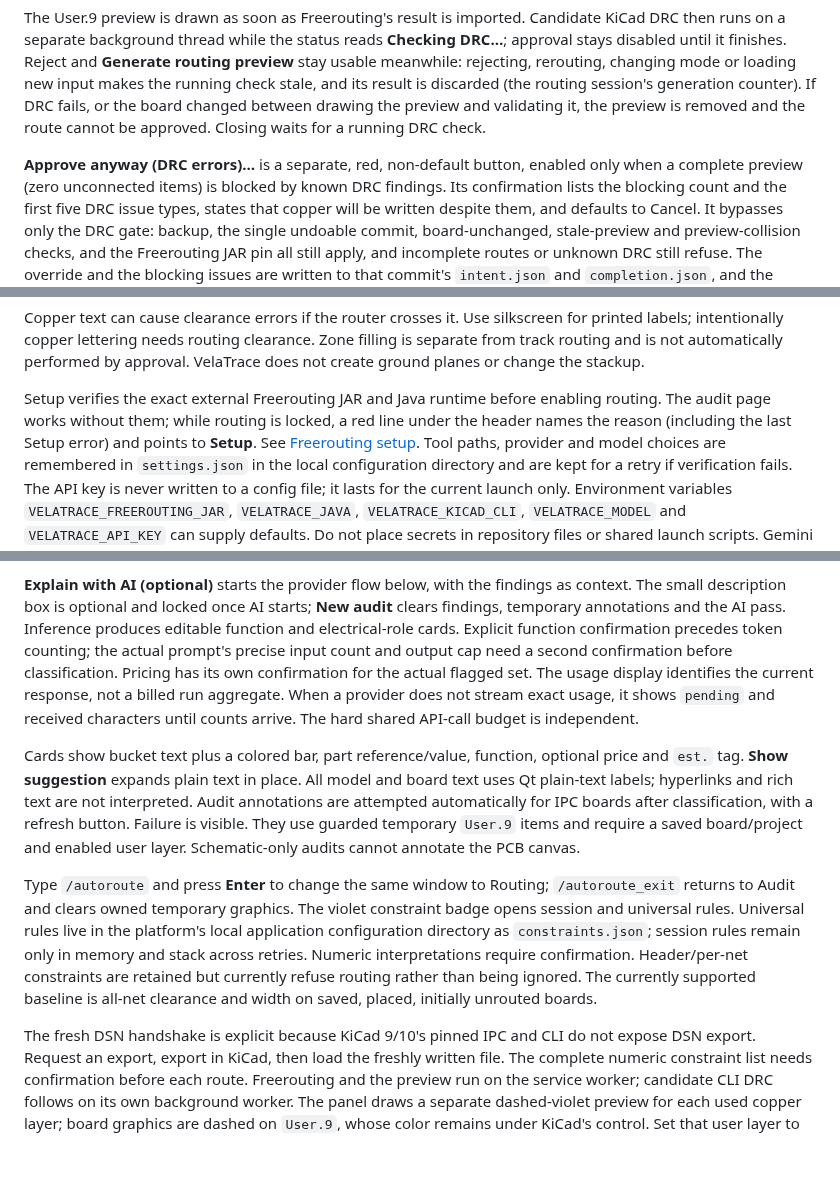
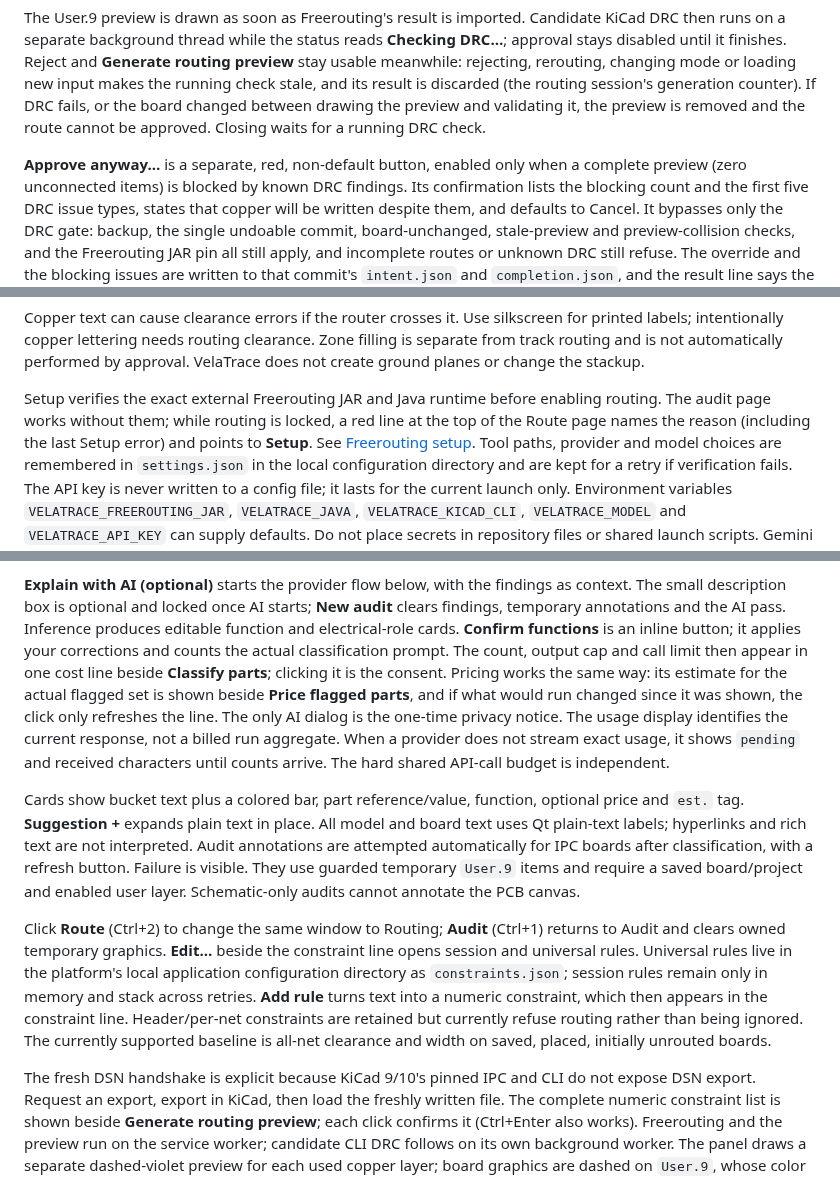
Before and after one commit to F-Blaze/VelaTrace, a Markdown page: docs/ui.md, 3 parts joined by grey strips. Rendered like a GitHub page; blank space fills up the shorter version.

```diff
--- a/docs/ui.md
+++ b/docs/ui.md
@@ -20,7 +20,7 @@ discarded (the routing session's generation counter). If DRC fails, or the board
 changed between drawing the preview and validating it, the preview is removed and
 the route cannot be approved. Closing waits for a running DRC check.
 
-**Approve anyway (DRC errors)…** is a separate, red, non-default button, enabled
+**Approve anyway…** is a separate, red, non-default button, enabled
 only when a complete preview (zero unconnected items) is blocked by known DRC
 findings. Its confirmation lists the blocking count and the first five DRC issue
 types, states that copper will be written despite them, and defaults to Cancel.
@@ -53,7 +53,7 @@ approval. VelaTrace does not create ground planes or change the stackup.
 
 Setup verifies the exact external Freerouting JAR and Java runtime before enabling
 routing. The audit page works without them; while routing is locked, a red line
-under the header names the reason (including the last Setup error) and points to
+at the top of the Route page names the reason (including the last Setup error) and points to
 **Setup**. See [Freerouting setup](freerouting.md). Tool paths, provider and model
 choices are remembered in `settings.json` in the local configuration directory and
 are kept for a retry if verification fails. The API key is never written to a
@@ -82,34 +82,37 @@ card expands its evidence, fix and illustrative cost. The summary line reads lik
 context. The small description box is optional and locked once AI starts;
 **New audit** clears findings, temporary annotations and the AI pass. Inference
 produces editable function and electrical-role cards.
-Explicit function confirmation precedes token counting; the actual prompt's
-precise input count and output cap need a second confirmation before
-classification. Pricing has its own confirmation for the actual flagged set.
+**Confirm functions** is an inline button; it applies your corrections and counts
+the actual classification prompt. The count, output cap and call limit then appear
+in one cost line beside **Classify parts**; clicking it is the consent. Pricing
+works the same way: its estimate for the actual flagged set is shown beside
+**Price flagged parts**, and if what would run changed since it was shown, the
+click only refreshes the line. The only AI dialog is the one-time privacy notice.
 The usage display identifies the current response, not a billed run aggregate.
 When a provider does not stream exact usage, it shows `pending` and received
 characters until counts arrive. The hard shared API-call budget is independent.
 
 Cards show bucket text plus a colored bar, part reference/value, function, optional
-price and `est.` tag. **Show suggestion** expands plain text in place. All model
+price and `est.` tag. **Suggestion +** expands plain text in place. All model
 and board text uses Qt plain-text labels; hyperlinks and rich text are not
 interpreted. Audit annotations are attempted automatically for IPC boards after
 classification, with a refresh button. Failure is visible. They use guarded
 temporary `User.9` items and require a saved board/project and enabled user layer.
 Schematic-only audits cannot annotate the PCB canvas.
 
-Type `/autoroute` and press **Enter** to change the same window to Routing; `/autoroute_exit` returns to
-Audit and clears owned temporary graphics. The violet constraint badge opens
+Click **Route** (Ctrl+2) to change the same window to Routing; **Audit** (Ctrl+1) returns to
+Audit and clears owned temporary graphics. **Edit…** beside the constraint line opens
 session and universal rules. Universal rules live in the platform's local
 application configuration directory as `constraints.json`; session rules remain
-only in memory and stack across retries. Numeric interpretations require
-confirmation. Header/per-net constraints are retained but currently refuse
+only in memory and stack across retries. **Add rule** turns text into a numeric
+constraint, which then appears in the constraint line. Header/per-net constraints are retained but currently refuse
 routing rather than being ignored. The currently supported baseline is all-net
 clearance and width on saved, placed, initially unrouted boards.
 
 The fresh DSN handshake is explicit because KiCad 9/10's pinned IPC and CLI do
 not expose DSN export. Request an export, export in KiCad, then load the freshly
-written file. The complete numeric constraint list needs confirmation before
-each route. Freerouting and the preview run on the service worker; candidate CLI
+written file. The complete numeric constraint list is shown beside **Generate
+routing preview**; each click confirms it (Ctrl+Enter also works). Freerouting and the preview run on the service worker; candidate CLI
 DRC follows on its own background worker.
 The panel draws a separate dashed-violet preview for each used copper layer;
 board graphics are dashed on `User.9`, whose color remains under KiCad's control.
```
Also changed, not shown: README.md (+2 -2 lines), docs/ui-demo-dark.png, docs/ui-demo-light.png, docs/ui-demo-routing.png, docs/ui-demo.png, 2 other files.
